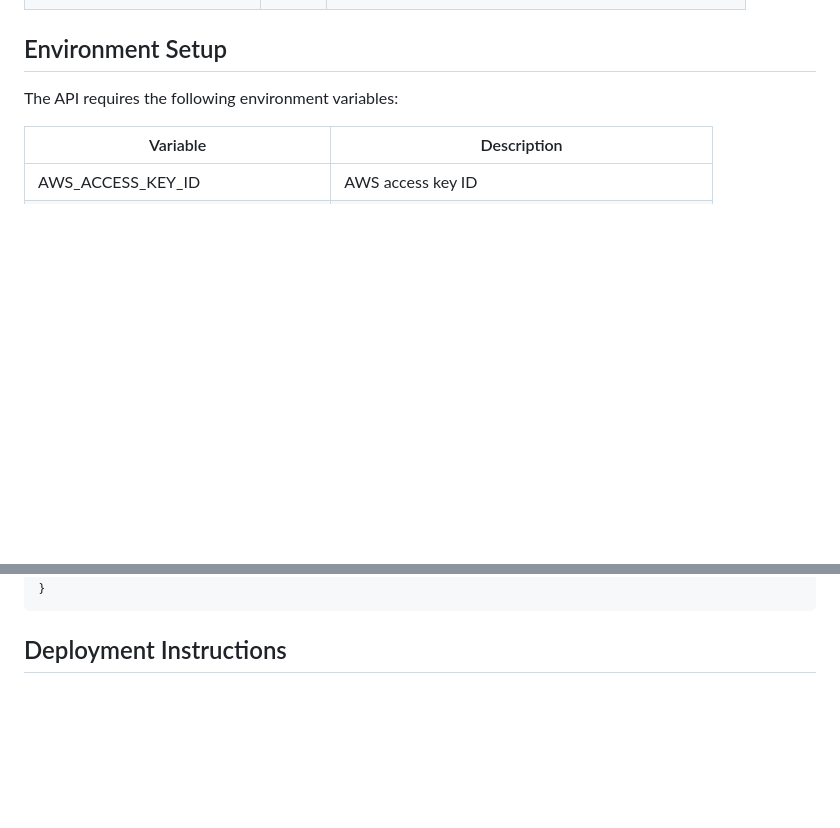
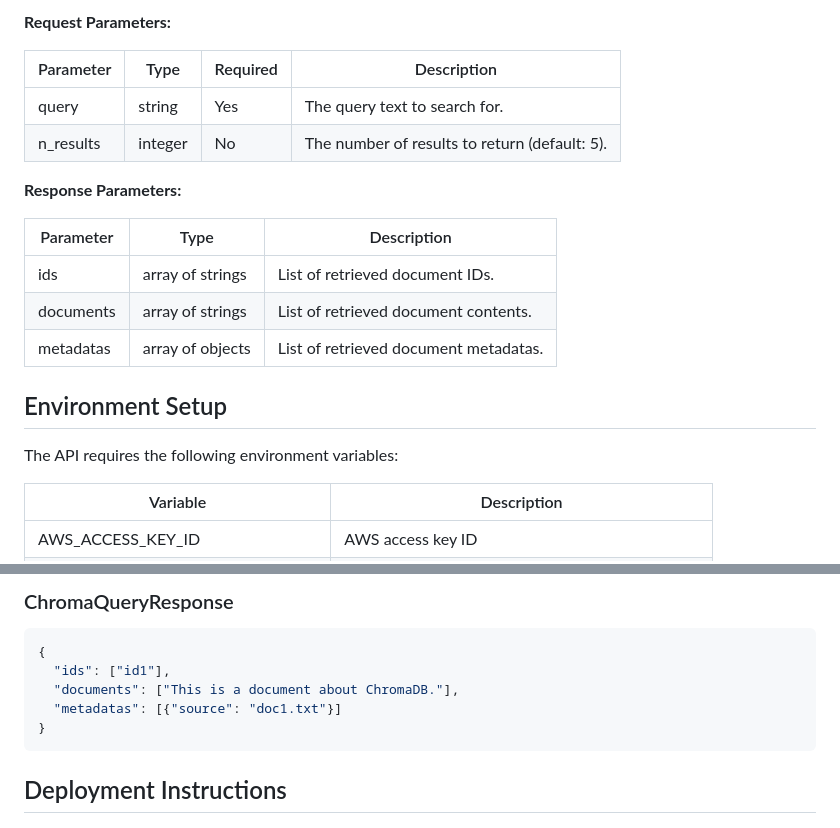
Before and after one commit to Aeontsolutions/jse-datasphere-chatbot, a Markdown page: fastapi_app/API_DOCUMENTATION.md, 2 parts joined by grey strips. Rendered like a GitHub page; blank space fills up the shorter version.

````diff
--- a/fastapi_app/API_DOCUMENTATION.md
+++ b/fastapi_app/API_DOCUMENTATION.md
@@ -63,3 +126,17 @@ Chat with documents using Gemini AI.
+**Request Parameters:**
+
+| Parameter | Type    | Required | Description                                  |
+| --------- | ------- | -------- | -------------------------------------------- |
+| query     | string  | Yes      | The query text to search for.                |
+| n_results | integer | No       | The number of results to return (default: 5).|
+
+**Response Parameters:**
+
+| Parameter | Type             | Description                        |
+| --------- | ---------------- | ---------------------------------- |
+| ids       | array of strings | List of retrieved document IDs.    |
+| documents | array of strings | List of retrieved document contents. |
+| metadatas | array of objects | List of retrieved document metadatas.|
 
 ## Environment Setup
 
@@ -127,3 +288,9 @@ Create a `.env` file based on the provided `.env.example` file.
+### ChromaQueryResponse
+```json
+{
+  "ids": ["id1"],
+  "documents": ["This is a document about ChromaDB."],
+  "metadatas": [{"source": "doc1.txt"}]
 }
 ```
 
````
Also changed, not shown: other parts of fastapi_app/API_DOCUMENTATION.md (+147 -0 lines).
